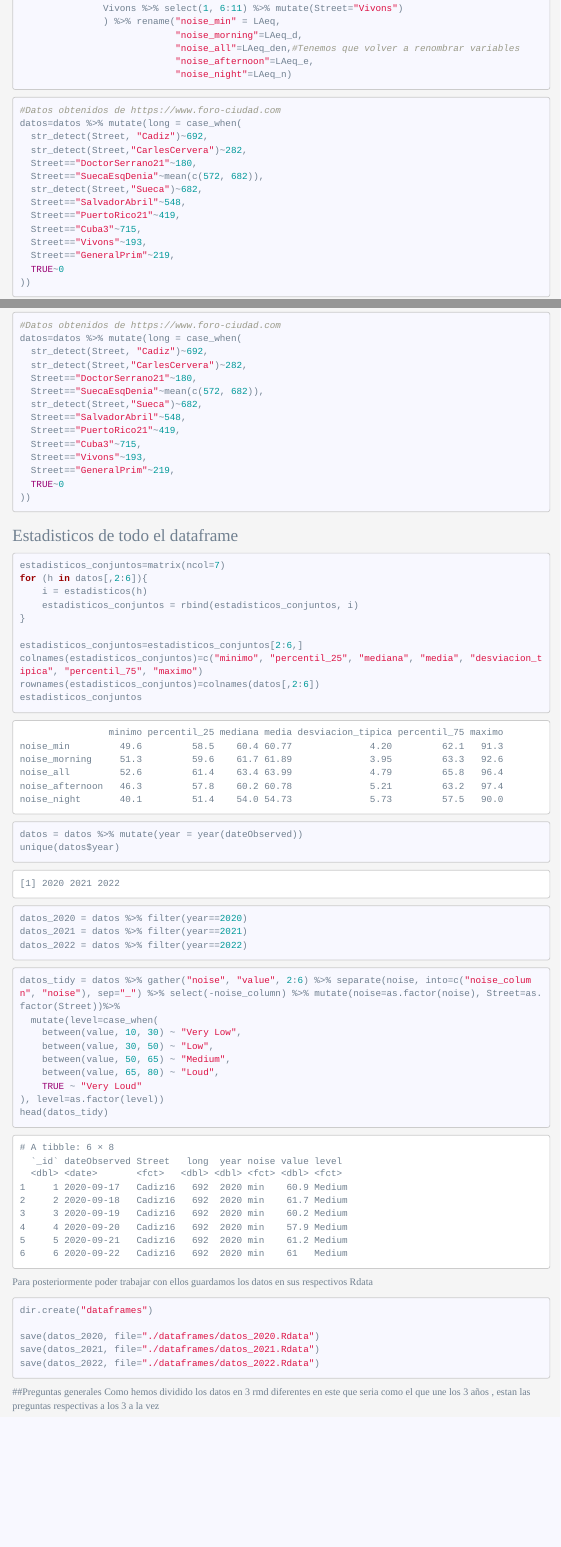
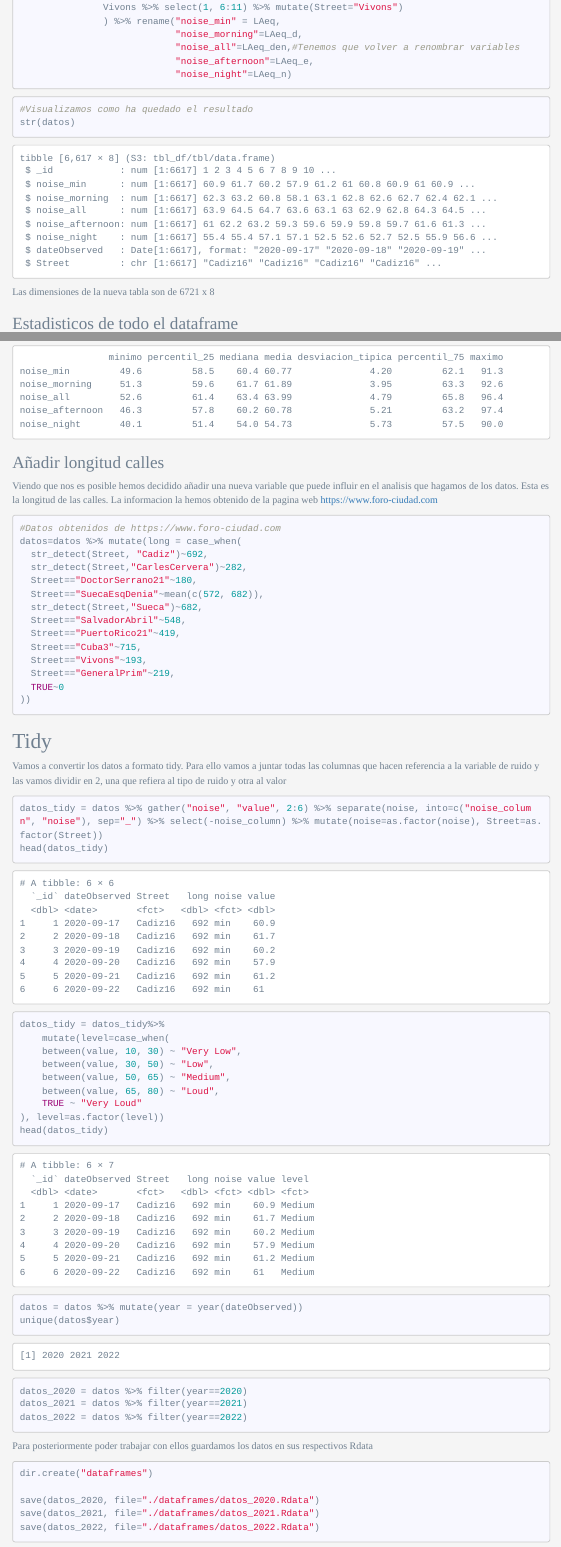
Before and after one commit to JosepPeiro/ProyectoTD2022, an R Markdown document (Proyecto.Rmd): the page in a window 1100 px wide, from 13410 px down before the commit and from 14170 px down after it, so that both start at the same text, and a second part further down, joined at a grey line. Rendered offline with R 4.5, knitr and Pandoc, with nearby package versions; menus at the side of the page are left out; long lines of code are wrapped.

Commit message:
Comentar trabajo 6

````diff
--- a/Proyecto.Rmd
+++ b/Proyecto.Rmd
@@ -510,3 +514,9 @@ datos = rbind(Cadiz16 %>% select(1, 6:11) %>% mutate(Street="Cadiz16"),
 ```
 
 ```{r}
+#Visualizamos como ha quedado el resultado
+str(datos)
+```
+Las dimensiones de la nueva tabla son de 6721 x 8
+
+### Estadisticos de todo el dataframe
@@ -513,3 +539,8 @@ datos = rbind(Cadiz16 %>% select(1, 6:11) %>% mutate(Street="Cadiz16"),
+### Añadir longitud calles
+Viendo que nos es posible hemos decidido añadir una nueva variable que puede influir en el analisis que hagamos de los datos. Esta es la longitud de las calles.
+La informacion la hemos obtenido de la pagina web https://www.foro-ciudad.com
+
+```{r}
 #Datos obtenidos de https://www.foro-ciudad.com
 datos=datos %>% mutate(long = case_when(
   str_detect(Street, "Cadiz")~692,
@@ -526,18 +557,25 @@ datos=datos %>% mutate(long = case_when(
 ))
 ```
 
-### Estadisticos de todo el dataframe
+## Tidy
+Vamos a convertir los datos a formato tidy.
+Para ello vamos a juntar todas las columnas que hacen referencia a la variable de ruido y las vamos dividir en 2, una que refiera al tipo de ruido y otra al valor
 ```{r}
-estadisticos_conjuntos=matrix(ncol=7)
-for (h in datos[,2:6]){
-    i = estadisticos(h)
-    estadisticos_conjuntos = rbind(estadisticos_conjuntos, i)
-}
+datos_tidy = datos %>% gather("noise", "value", 2:6) %>% separate(noise, into=c("noise_column", "noise"), sep="_") %>% select(-noise_column) %>% mutate(noise=as.factor(noise), Street=as.factor(Street))
+head(datos_tidy)
+```
 
-estadisticos_conjuntos=estadisticos_conjuntos[2:6,]
-colnames(estadisticos_conjuntos)=c("minimo", "percentil_25", "mediana", "media", "desviacion_tipica", "percentil_75", "maximo")
-rownames(estadisticos_conjuntos)=colnames(datos[,2:6])
-estadisticos_conjuntos
+
+```{r}
+datos_tidy = datos_tidy%>%
+    mutate(level=case_when(
+    between(value, 10, 30) ~ "Very Low",
+    between(value, 30, 50) ~ "Low",
+    between(value, 50, 65) ~ "Medium",
+    between(value, 65, 80) ~ "Loud",
+    TRUE ~ "Very Loud"
+), level=as.factor(level))
+head(datos_tidy)
 ```
 
 ```{r}
@@ -548,17 +586,7 @@ datos_2021 = datos %>% filter(year==2021)
 datos_2022 = datos %>% filter(year==2022)
 ```
 
-```{r}
-datos_tidy = datos %>% gather("noise", "value", 2:6) %>% separate(noise, into=c("noise_column", "noise"), sep="_") %>% select(-noise_column) %>% mutate(noise=as.factor(noise), Street=as.factor(Street))%>%
-  mutate(level=case_when(
-    between(value, 10, 30) ~ "Very Low",
-    between(value, 30, 50) ~ "Low",
-    between(value, 50, 65) ~ "Medium",
-    between(value, 65, 80) ~ "Loud",
-    TRUE ~ "Very Loud"
-), level=as.factor(level))
-head(datos_tidy)
-```
+
 
 Para posteriormente poder trabajar con ellos guardamos los datos en sus respectivos Rdata
 ```{r}
````
Also changed, not shown: Proyecto.Rmd (30 more changed lines).
